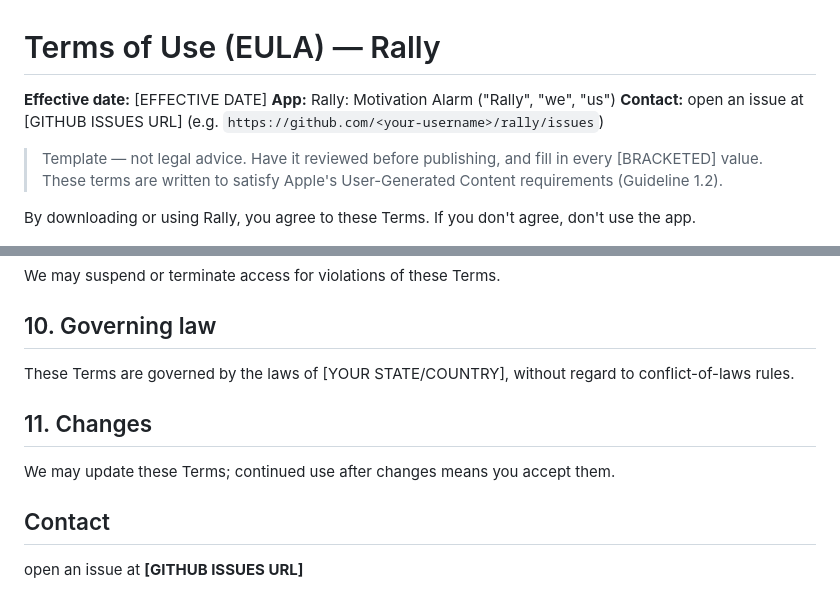
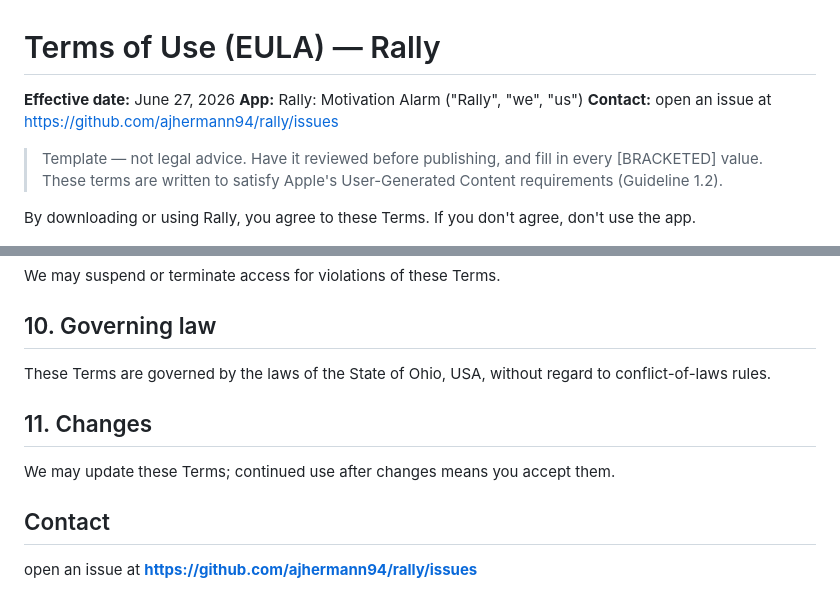
Before and after one commit to ajhermann94/Rally, a Markdown page: docs/terms.md, 2 parts joined by grey strips. Rendered like a GitHub page.

Commit message:
Update effective date and contact information in terms

```diff
--- a/docs/terms.md
+++ b/docs/terms.md
@@ -1,8 +1,8 @@
 # Terms of Use (EULA) — Rally
 
-**Effective date:** [EFFECTIVE DATE]
+**Effective date:** June 27, 2026
 **App:** Rally: Motivation Alarm ("Rally", "we", "us")
-**Contact:** open an issue at [GITHUB ISSUES URL] (e.g. `https://github.com/<your-username>/rally/issues`)
+**Contact:** open an issue at https://github.com/ajhermann94/rally/issues
 
 > Template — not legal advice. Have it reviewed before publishing, and fill in
 > every [BRACKETED] value. These terms are written to satisfy Apple's
@@ -69,11 +69,11 @@ consequential damages arising from your use of Rally.
 We may suspend or terminate access for violations of these Terms.
 
 ## 10. Governing law
-These Terms are governed by the laws of [YOUR STATE/COUNTRY], without regard to
+These Terms are governed by the laws of the State of Ohio, USA, without regard to
 conflict-of-laws rules.
 
 ## 11. Changes
 We may update these Terms; continued use after changes means you accept them.
 
 ## Contact
-open an issue at **[GITHUB ISSUES URL]**
+open an issue at **https://github.com/ajhermann94/rally/issues**
```
